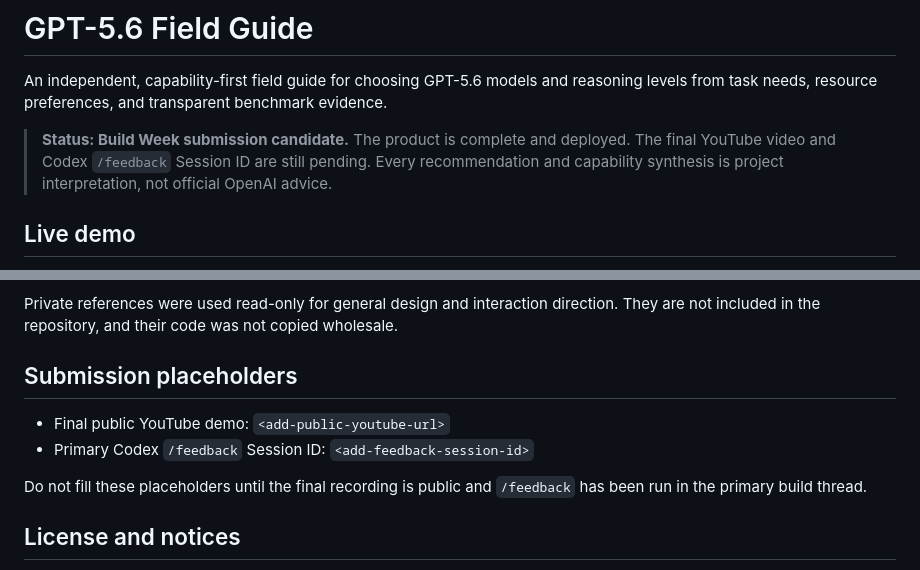
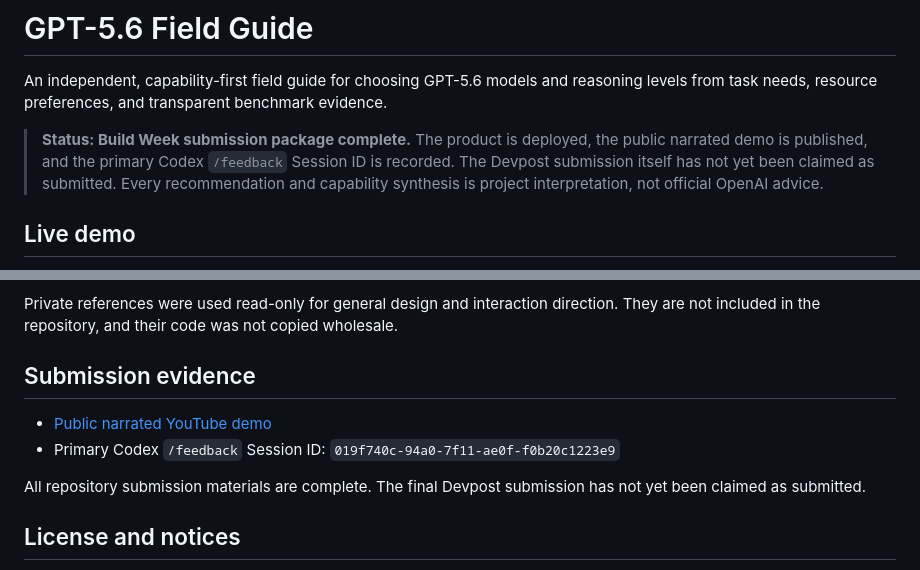
Before and after one commit to Volleyball01/gpt-5-6-field-guide-build-week, a Markdown page: README.md, 2 parts joined by grey strips. GitHub-like rendering.

Commit message:
docs: finalize submission links and session evidence

```diff
--- a/README.md
+++ b/README.md
@@ -2,7 +2,7 @@
 
 An independent, capability-first field guide for choosing GPT-5.6 models and reasoning levels from task needs, resource preferences, and transparent benchmark evidence.
 
-> **Status: Build Week submission candidate.** The product is complete and deployed. The final YouTube video and Codex `/feedback` Session ID are still pending. Every recommendation and capability synthesis is project interpretation, not official OpenAI advice.
+> **Status: Build Week submission package complete.** The product is deployed, the public narrated demo is published, and the primary Codex `/feedback` Session ID is recorded. The Devpost submission itself has not yet been claimed as submitted. Every recommendation and capability synthesis is project interpretation, not official OpenAI advice.
 
 ## Live demo
 
@@ -94,12 +94,12 @@ The three JSON datasets and private design references existed before Build Week.
 
 Private references were used read-only for general design and interaction direction. They are not included in the repository, and their code was not copied wholesale.
 
-## Submission placeholders
+## Submission evidence
 
-- Final public YouTube demo: `<add-public-youtube-url>`
-- Primary Codex `/feedback` Session ID: `<add-feedback-session-id>`
+- [Public narrated YouTube demo](https://www.youtube.com/watch?v=-OdQyk8LBSU)
+- Primary Codex `/feedback` Session ID: `019f740c-94a0-7f11-ae0f-f0b20c1223e9`
 
-Do not fill these placeholders until the final recording is public and `/feedback` has been run in the primary build thread.
+All repository submission materials are complete. The final Devpost submission has not yet been claimed as submitted.
 
 ## License and notices
 
```
Also changed, not shown: BUILD_WEEK.md (+2 -2 lines), SUBMISSION.md (+5 -5 lines).
